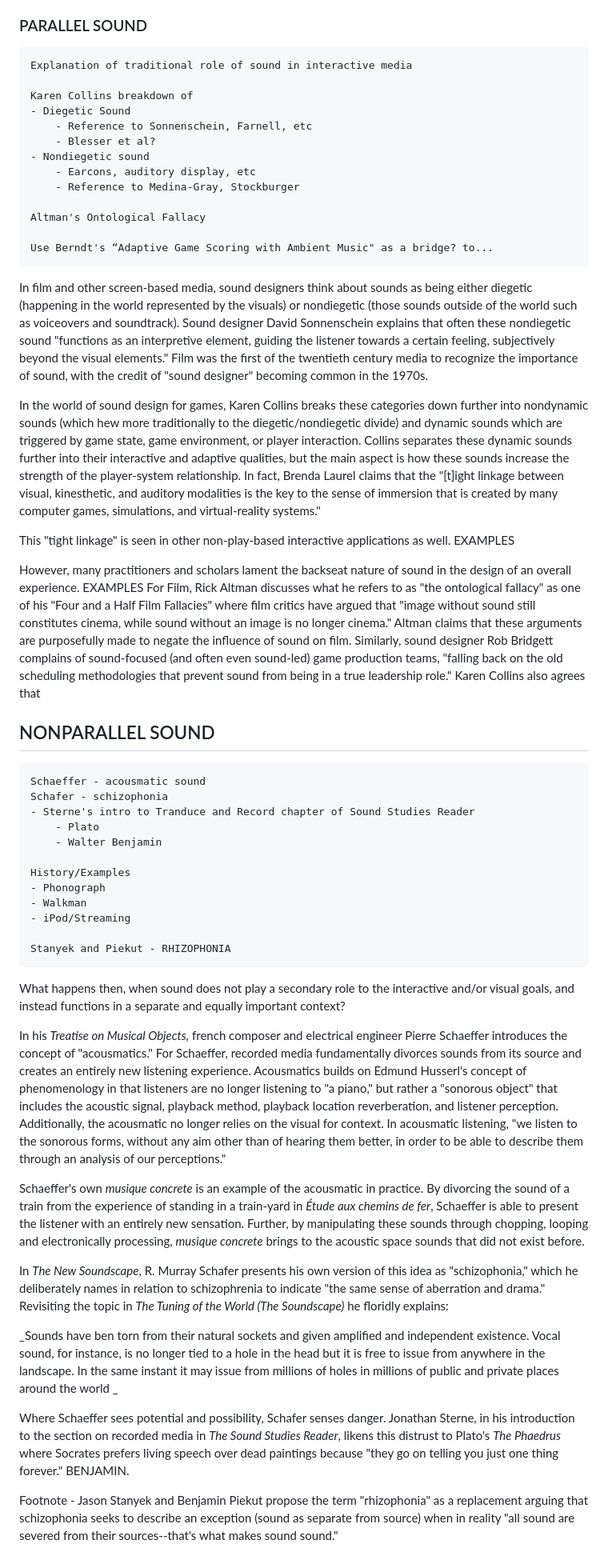
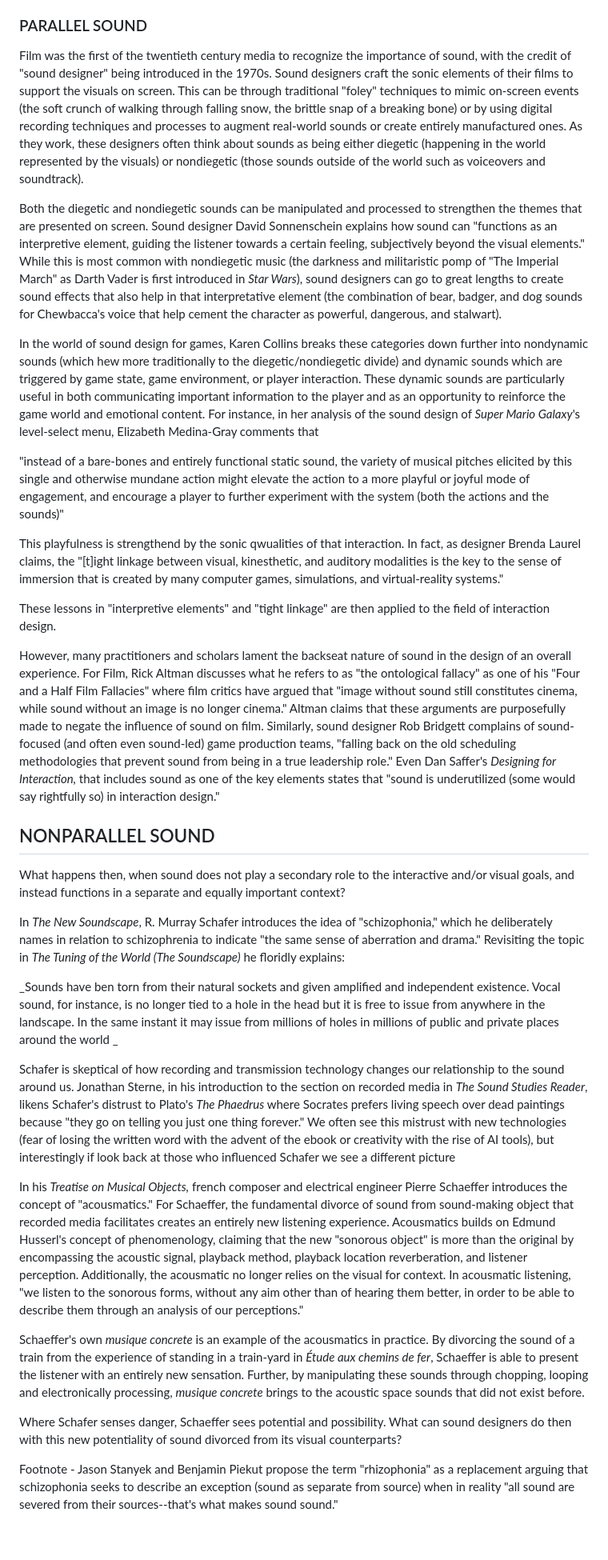
Before and after one commit to mouseandthebillionaire/RAGE, a Markdown page: writing/question_02.md, the part around the change printed below. Shown: that part at 80% size. Rendered like a GitHub page; blank space fills up the shorter version.

Commit message:
writing: Day 2

```diff
--- a/writing/question_02.md
+++ b/writing/question_02.md
@@ -10,55 +10,36 @@ This attention to sound is important in interaction and user-experience design,
 
 ### PARALLEL SOUND
 
-	Explanation of traditional role of sound in interactive media
+Film was the first of the twentieth century media to recognize the importance of sound, with the credit of "sound designer" being introduced in the 1970s. Sound designers craft the sonic elements of their films to support the visuals on screen. This can be through traditional "foley" techniques to mimic on-screen events (the soft crunch of walking through falling snow, the brittle snap of a breaking bone) or by using digital recording techniques and processes to augment real-world sounds or create entirely manufactured ones. As they work, these designers often think about sounds as being either diegetic (happening in the world represented by the visuals) or nondiegetic (those sounds outside of the world such as voiceovers and soundtrack).
 
-	Karen Collins breakdown of
-	- Diegetic Sound
-		- Reference to Sonnenschein, Farnell, etc
-		- Blesser et al?
-	- Nondiegetic sound
-		- Earcons, auditory display, etc
-		- Reference to Medina-Gray, Stockburger
+Both the diegetic and nondiegetic sounds can be manipulated and processed to strengthen the themes that are presented on screen. Sound designer David Sonnenschein explains how sound can "functions as an interpretive element, guiding the listener towards a certain feeling, subjectively beyond the visual elements." While this is most common with nondiegetic music (the darkness and militaristic pomp of "The Imperial March" as Darth Vader is first introduced in *Star Wars*), sound designers can go to great lengths to create sound effects that also help in that interpretative element (the combination of bear, badger, and dog sounds for Chewbacca's voice that help cement the character as powerful, dangerous, and stalwart).
 
-	Altman's Ontological Fallacy
+In the world of sound design for games, Karen Collins breaks these categories down further into nondynamic sounds (which hew more traditionally to the diegetic/nondiegetic divide) and dynamic sounds which are triggered by game state, game environment, or player interaction. These dynamic sounds are particularly useful in both communicating important information to the player and as an opportunity to reinforce the game world and emotional content. For instance, in her analysis of the sound design of *Super Mario Galaxy*'s level-select menu, Elizabeth Medina-Gray comments that
 
-	Use Berndt's “Adaptive Game Scoring with Ambient Music" as a bridge? to...
+"instead of a bare-bones and entirely functional static sound, the variety of musical pitches elicited by this single and otherwise mundane action might elevate the action to a more playful or joyful mode of engagement, and encourage a player to further experiment with the system (both the actions and the sounds)"
 
-In film and other screen-based media, sound designers think about sounds as being either diegetic (happening in the world represented by the visuals) or nondiegetic (those sounds outside of the world such as voiceovers and soundtrack). Sound designer David Sonnenschein explains that often these nondiegetic sound "functions as an interpretive element, guiding the listener towards a certain feeling, subjectively beyond the visual elements." Film was the first of the twentieth century media to recognize the importance of sound, with the credit of "sound designer" becoming common in the 1970s.
+This playfulness is strengthend by the sonic qwualities of that interaction. In fact, as designer Brenda Laurel claims, the "\[t]ight linkage between visual, kinesthetic, and auditory modalities is the key to the sense of immersion that is created by many computer games, simulations, and virtual-reality systems."
 
-In the world of sound design for games, Karen Collins breaks these categories down further into nondynamic sounds (which hew more traditionally to the diegetic/nondiegetic divide) and dynamic sounds which are triggered by game state, game environment, or player interaction. Collins separates these dynamic sounds further into their interactive and adaptive qualities, but the main aspect is how these sounds increase the strength of the player-system relationship. In fact, Brenda Laurel claims that the "\[t]ight linkage between visual, kinesthetic, and auditory modalities is the key to the sense of immersion that is created by many computer games, simulations, and virtual-reality systems."
+These lessons in "interpretive elements" and "tight linkage" are then applied to the field of interaction design.
 
-This "tight linkage" is seen in other non-play-based interactive applications as well. EXAMPLES
-
-However, many practitioners and scholars lament the backseat nature of sound in the design of an overall experience. EXAMPLES For Film, Rick Altman discusses what he refers to as "the ontological fallacy" as one of his "Four and a Half Film Fallacies" where film critics have argued that "image without sound still constitutes cinema, while sound without an image is no longer cinema." Altman claims that these arguments are purposefully made to negate the influence of sound on film. Similarly, sound designer Rob Bridgett complains of sound-focused (and often even sound-led) game production teams, "falling back on the old scheduling methodologies that prevent sound from being in a true leadership role." Karen Collins also agrees that
+However, many practitioners and scholars lament the backseat nature of sound in the design of an overall experience. For Film, Rick Altman discusses what he refers to as "the ontological fallacy" as one of his "Four and a Half Film Fallacies" where film critics have argued that "image without sound still constitutes cinema, while sound without an image is no longer cinema." Altman claims that these arguments are purposefully made to negate the influence of sound on film. Similarly, sound designer Rob Bridgett complains of sound-focused (and often even sound-led) game production teams, "falling back on the old scheduling methodologies that prevent sound from being in a true leadership role." Even Dan Saffer's *Designing for Interaction,* that includes sound as one of the key elements states that "sound is underutilized (some would say rightfully so) in interaction design."
 
 
 ## NONPARALLEL SOUND
 
-	Schaeffer - acousmatic sound
-	Schafer - schizophonia
-	- Sterne's intro to Tranduce and Record chapter of Sound Studies Reader
-		- Plato
-		- Walter Benjamin
-
-	History/Examples
-	- Phonograph
-	- Walkman
-	- iPod/Streaming
-
-	Stanyek and Piekut - RHIZOPHONIA
-
 What happens then, when sound does not play a secondary role to the interactive and/or visual goals, and instead functions in a separate and equally important context?
 
-In his *Treatise on Musical Objects,* french composer and electrical engineer Pierre Schaeffer introduces the concept of "acousmatics." For Schaeffer, recorded media fundamentally divorces sounds from its source and creates an entirely new listening experience. Acousmatics builds on Edmund Husserl's concept of phenomenology in that listeners are no longer listening to "a piano," but rather a "sonorous object" that includes the acoustic signal, playback method, playback location reverberation, and listener perception. Additionally, the acousmatic no longer relies on the visual for context. In acousmatic listening, "we listen to the sonorous forms, without any aim other than of hearing them better, in order to be able to describe them through an analysis of our perceptions."
-
-Schaeffer's own *musique concrete* is an example of the acousmatic in practice. By divorcing the sound of a train from the experience of standing in a train-yard in _Étude aux chemins de fer_, Schaeffer is able to present the listener with an entirely new sensation. Further, by manipulating these sounds through chopping, looping and electronically processing, *musique concrete* brings to the acoustic space sounds that did not exist before.
-
-In *The New Soundscape*, R. Murray Schafer presents his own version of this idea as "schizophonia," which he deliberately names in relation to schizophrenia to indicate "the same sense of aberration and drama." Revisiting the topic in *The Tuning of the World (The Soundscape)* he floridly explains:
+In *The New Soundscape*, R. Murray Schafer introduces the idea of "schizophonia," which he deliberately names in relation to schizophrenia to indicate "the same sense of aberration and drama." Revisiting the topic in *The Tuning of the World (The Soundscape)* he floridly explains:
 
 _Sounds have ben torn from their natural sockets and given amplified and independent existence. Vocal sound, for instance, is no longer tied to a hole in the head but it is free to issue from anywhere in the landscape. In the same instant it may issue from millions of holes in millions of public and private places around the world _
 
-Where Schaeffer sees potential and possibility, Schafer senses danger. Jonathan Sterne, in his introduction to the section on recorded media in *The Sound Studies Reader*, likens this distrust to Plato's *The Phaedrus* where Socrates prefers living speech over dead paintings because "they go on telling you just one thing forever." BENJAMIN.
+Schafer is skeptical of how recording and transmission technology changes our relationship to the sound around us. Jonathan Sterne, in his introduction to the section on recorded media in *The Sound Studies Reader*, likens Schafer's distrust to Plato's *The Phaedrus* where Socrates prefers living speech over dead paintings because "they go on telling you just one thing forever." We often see this mistrust with new technologies (fear of losing the written word with the advent of the ebook or creativity with the rise of AI tools), but interestingly if look back at those who influenced Schafer we see a different picture
+
+In his *Treatise on Musical Objects,* french composer and electrical engineer Pierre Schaeffer introduces the concept of "acousmatics." For Schaeffer, the fundamental divorce of sound from sound-making object that recorded media facilitates creates an entirely new listening experience. Acousmatics builds on Edmund Husserl's concept of phenomenology, claiming that the new "sonorous object" is more than the original by encompassing the acoustic signal, playback method, playback location reverberation, and listener perception. Additionally, the acousmatic no longer relies on the visual for context. In acousmatic listening, "we listen to the sonorous forms, without any aim other than of hearing them better, in order to be able to describe them through an analysis of our perceptions."
+
+Schaeffer's own *musique concrete* is an example of the acousmatics in practice. By divorcing the sound of a train from the experience of standing in a train-yard in _Étude aux chemins de fer_, Schaeffer is able to present the listener with an entirely new sensation. Further, by manipulating these sounds through chopping, looping and electronically processing, *musique concrete* brings to the acoustic space sounds that did not exist before.
+
+Where Schafer senses danger, Schaeffer sees potential and possibility. What can sound designers do then with this new potentiality of sound divorced from its visual counterparts?
 
 Footnote - Jason Stanyek and Benjamin Piekut propose the term "rhizophonia" as a replacement arguing that schizophonia seeks to describe an exception (sound as separate from source) when in reality "all sound are severed from their sources--that's what makes sound sound."
 
```
Also changed, not shown: other parts of writing/question_02.md (+27 -1 lines).
